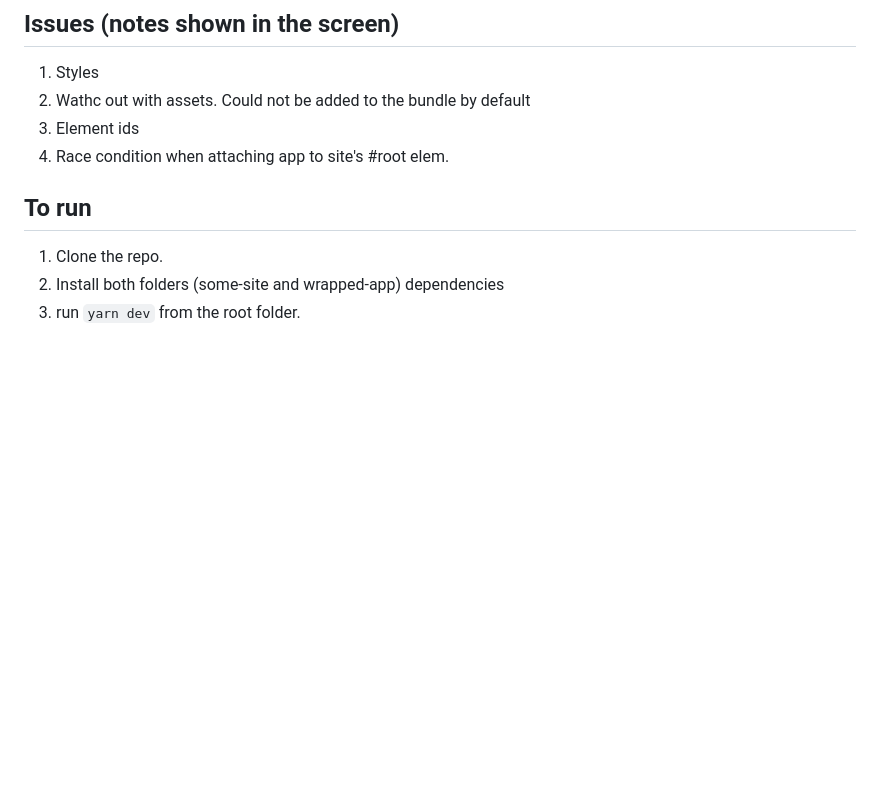
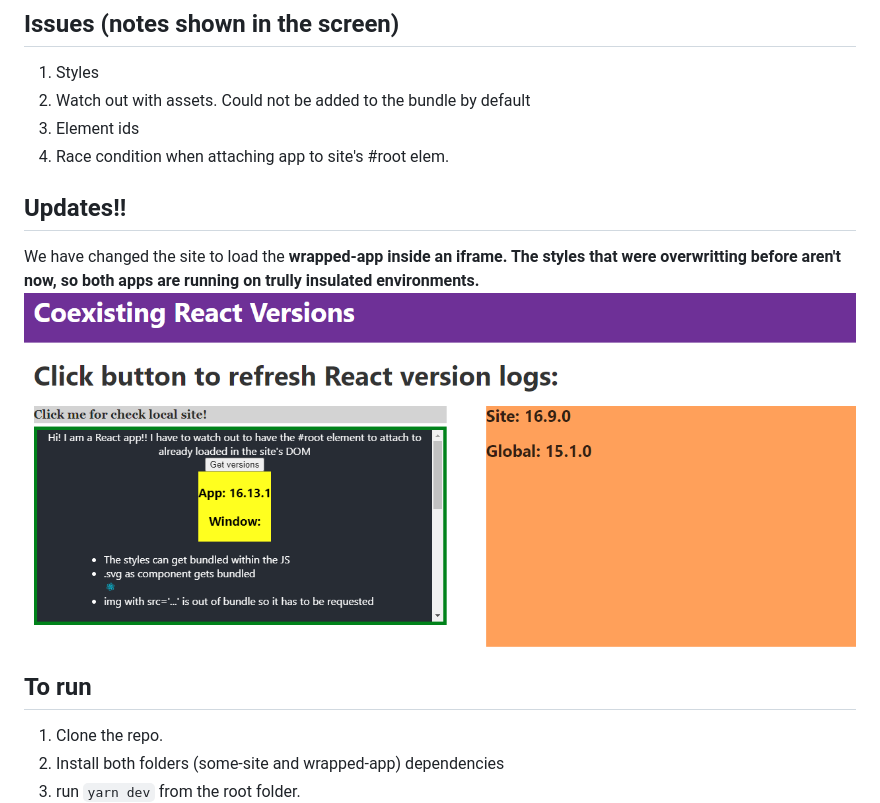
Before and after one commit to enekobi/coexisting-react, a Markdown page: readme.md, the part around the change. Rendered like a GitHub page; pictures changed too: oniframe.png (added); blank space fills up the shorter version.

```diff
--- a/readme.md
+++ b/readme.md
@@ -7,9 +7,14 @@ A project to test how different React versions can coexist in a same site. The p
 ## Issues (notes shown in the screen)
 
 1. Styles
-2. Wathc out with assets. Could not be added to the bundle by default
+2. Watch out with assets. Could not be added to the bundle by default
 3. Element ids
 4. Race condition when attaching app to site's #root elem.
+
+## Updates!!
+
+We have changed the site to load the **wrapped-app inside an iframe. The styles that were overwritting before aren't now, so both apps are running on trully insulated environments.**
+![oniframe](./oniframe.png)
 
 ## To run
 
```
